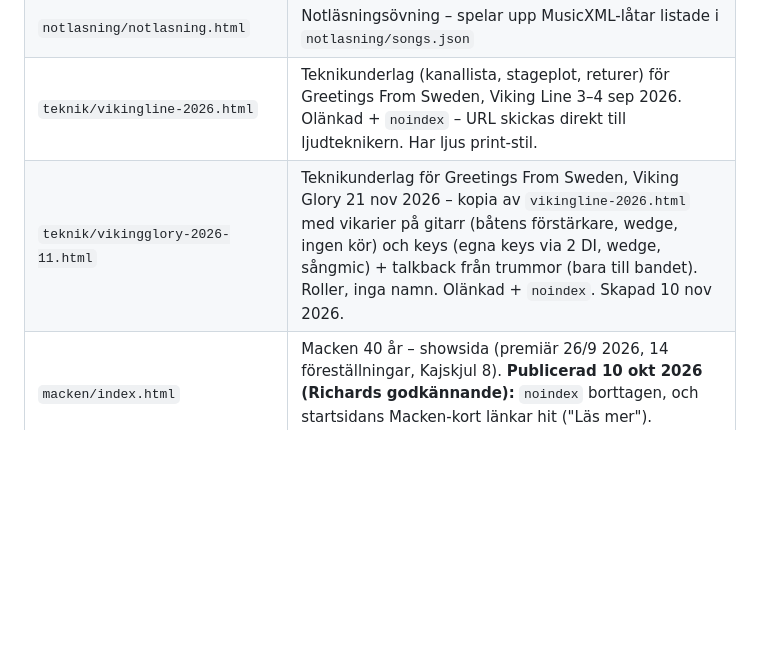
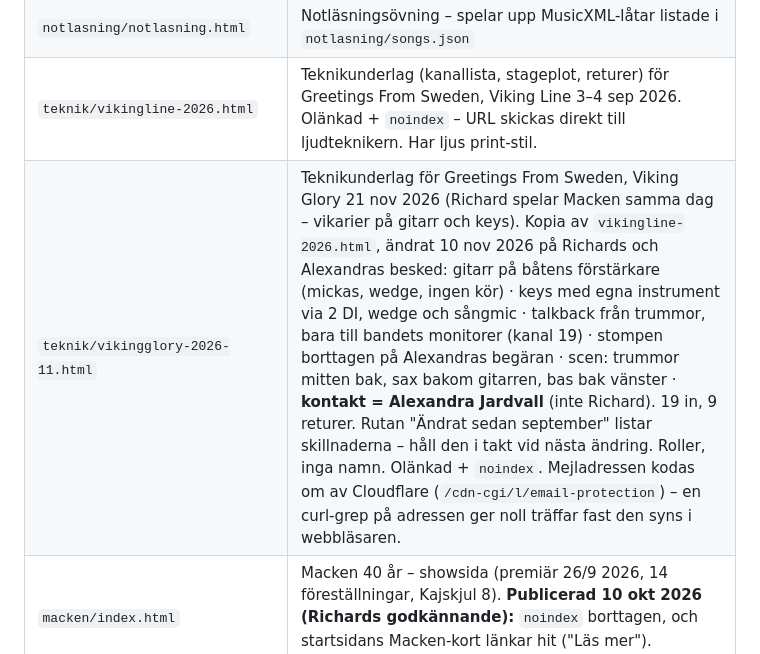
Before and after one commit to Plisken78/plisken78.github.io, a Markdown page: CLAUDE.md, the part around the change. GitHub-like rendering; blank space fills up the shorter version.

Commit message:
CLAUDE.md: Viking Glory 21/11-sidans slutläge
Co-Authored-By: Claude Opus 5.5 <noreply@anthropic.com>

```diff
--- a/CLAUDE.md
+++ b/CLAUDE.md
@@ -22,7 +22,7 @@ Personlig hemsida för Richard Hauer, gitarrist & gitarrlärare. Statisk sajt (r
 | `forelasning/musikeryrket.html` | Föreläsning "Att jobba som musiker" (slides-liknande) |
 | `notlasning/notlasning.html` | Notläsningsövning – spelar upp MusicXML-låtar listade i `notlasning/songs.json` |
 | `teknik/vikingline-2026.html` | Teknikunderlag (kanallista, stageplot, returer) för Greetings From Sweden, Viking Line 3–4 sep 2026. Olänkad + `noindex` – URL skickas direkt till ljudteknikern. Har ljus print-stil. |
-| `teknik/vikingglory-2026-11.html` | Teknikunderlag för Greetings From Sweden, Viking Glory 21 nov 2026 – kopia av `vikingline-2026.html` med vikarier på gitarr (båtens förstärkare, wedge, ingen kör) och keys (egna keys via 2 DI, wedge, sångmic) + talkback från trummor (bara till bandet). Roller, inga namn. Olänkad + `noindex`. Skapad 10 nov 2026. |
+| `teknik/vikingglory-2026-11.html` | Teknikunderlag för Greetings From Sweden, Viking Glory 21 nov 2026 (Richard spelar Macken samma dag – vikarier på gitarr och keys). Kopia av `vikingline-2026.html`, ändrat 10 nov 2026 på Richards och Alexandras besked: gitarr på båtens förstärkare (mickas, wedge, ingen kör) · keys med egna instrument via 2 DI, wedge och sångmic · talkback från trummor, bara till bandets monitorer (kanal 19) · stompen borttagen på Alexandras begäran · scen: trummor mitten bak, sax bakom gitarren, bas bak vänster · **kontakt = Alexandra Jardvall** (inte Richard). 19 in, 9 returer. Rutan "Ändrat sedan september" listar skillnaderna – håll den i takt vid nästa ändring. Roller, inga namn. Olänkad + `noindex`. Mejladressen kodas om av Cloudflare (`/cdn-cgi/l/email-protection`) – en curl-grep på adressen ger noll träffar fast den syns i webbläsaren. |
 | `macken/index.html` | Macken 40 år – showsida (premiär 26/9 2026, 14 föreställningar, Kajskjul 8). **Publicerad 10 okt 2026 (Richards godkännande):** `noindex` borttagen, och startsidans Macken-kort länkar hit ("Läs mer"). Biljettlänken till kajskjul8.se finns på sidan. |
 | `macken/kanallista.html` | Teknikunderlag, **rev 2 sedan 10 sep 2026** (28 kanaler in, 11 returer, lurar + trådlöst per position, öppna frågor) för Macken 40 år. Ny revision = uppdatera "Version"-faktan och listan "Ändrat sedan rev N" överst. Olänkad + `noindex` – URL skickas direkt till ljudteknikern. Samma print-stil som vikingline-sidan. **Ligger medvetet under `macken/`** så att en bakåtnavigering från kanallistan landar på showsidan. |
 | `macken/cuekort.html` | Cuekort för kapellmästare/gitarr (Macken 40 år) – kortlista per akt med cue-repliker, attacca, omtag, rigg/preset och "att lösa". Olänkad + `noindex` – URL skickas direkt till bandet och regissören. Egen ljus print-stil (A4), innehållet ligger i `SHOW`-arrayen längst ner i filen – ändra bara där. **Redigeras direkt i `macken/cuekort.html`** – originalet i `INBOX/` är bara leveransen, död efter första publiceringen 9 sep 2026. Konventioner: se "Cuekortet" nedan. |
```
